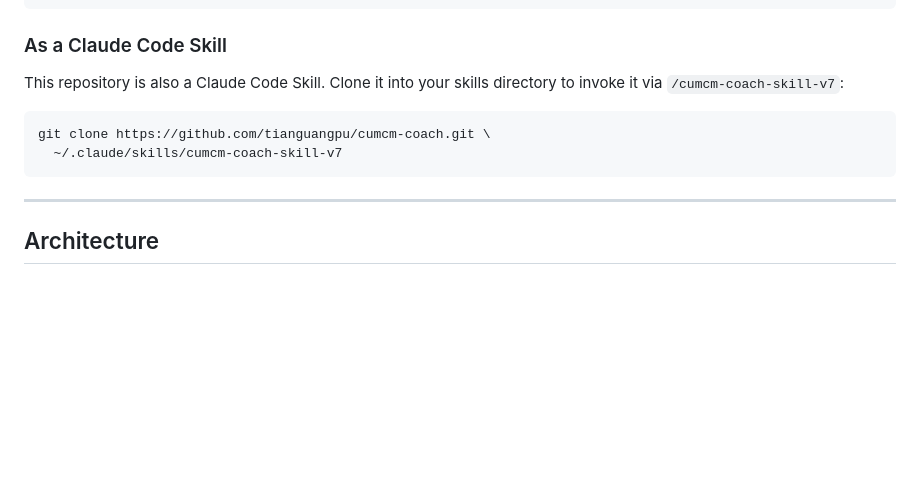
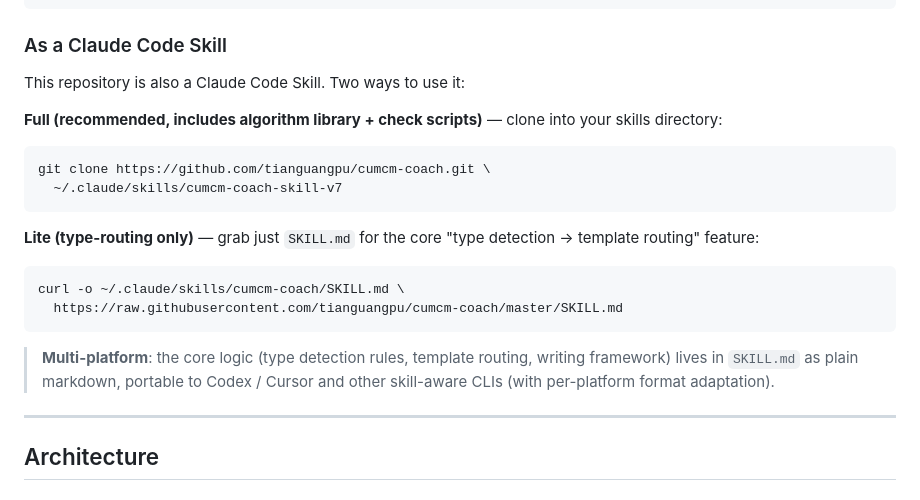
Before and after one commit to tianguangpu/cumcm-coach, a Markdown page: README.en.md, the part around one of its changes. GitHub-like rendering; blank space fills up the shorter version.

Commit message:
docs: 同步英文 README——修正过时 badge + 加轻量版/多平台
- badge: tests 101→119、去掉「36 modules」、加 star badge
- 作为 Skill 使用：加轻量版(curl 单文件) + 多平台说明

````diff
--- a/README.en.md
+++ b/README.en.md
@@ -119,12 +119,23 @@ make help
 
 ### As a Claude Code Skill
 
-This repository is also a Claude Code Skill. Clone it into your skills directory to invoke it via `/cumcm-coach-skill-v7`:
+This repository is also a Claude Code Skill. Two ways to use it:
+
+**Full (recommended, includes algorithm library + check scripts)** — clone into your skills directory:
 
 ```bash
 git clone https://github.com/tianguangpu/cumcm-coach.git \
   ~/.claude/skills/cumcm-coach-skill-v7
 ```
+
+**Lite (type-routing only)** — grab just `SKILL.md` for the core "type detection → template routing" feature:
+
+```bash
+curl -o ~/.claude/skills/cumcm-coach/SKILL.md \
+  https://raw.githubusercontent.com/tianguangpu/cumcm-coach/master/SKILL.md
+```
+
+> **Multi-platform**: the core logic (type detection rules, template routing, writing framework) lives in `SKILL.md` as plain markdown, portable to Codex / Cursor and other skill-aware CLIs (with per-platform format adaptation).
 
 ---
 
````
Also changed, not shown: other parts of README.en.md (+2 -2 lines).
